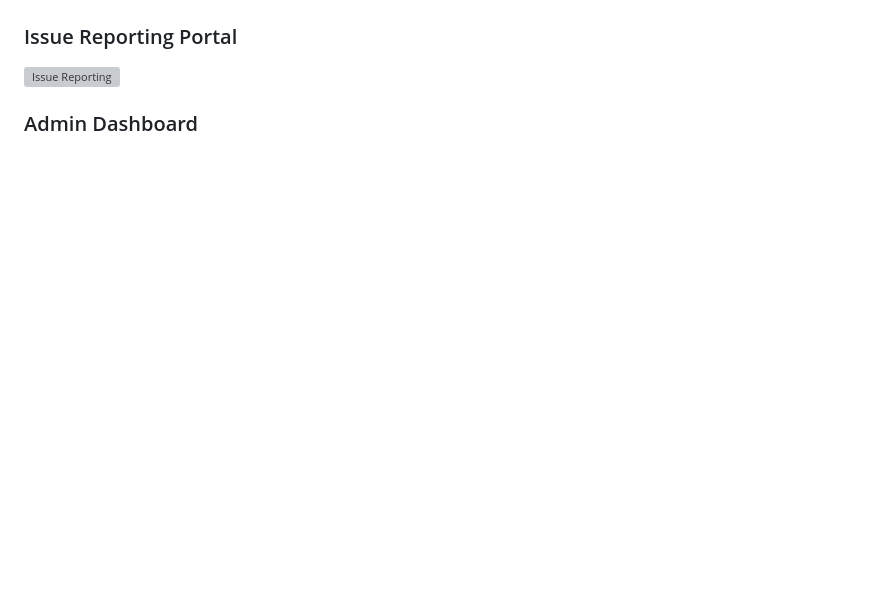
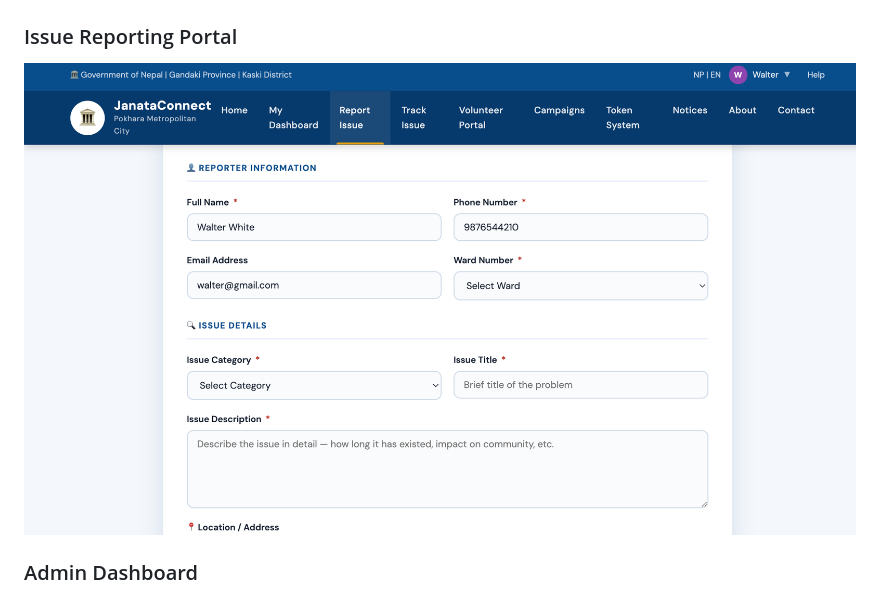
Before and after one commit to sandesh-lm/janataConnect, a Markdown page: README.md, the part around the change. Drawn GitHub-style; blank space fills up the shorter version; grey boxes are pictures that could not be loaded.

Commit message:
Added Some ScreenShots

```diff
--- a/README.md
+++ b/README.md
@@ -200,7 +200,7 @@ Then update the `admin_users` table with the new hash.
 
 ### Issue Reporting Portal
 
-![Issue Reporting](screenshots/issue_reporting.png)
+![Issue Reporting](screenshots/report_issue.png)
 
 ### Admin Dashboard
 
```
